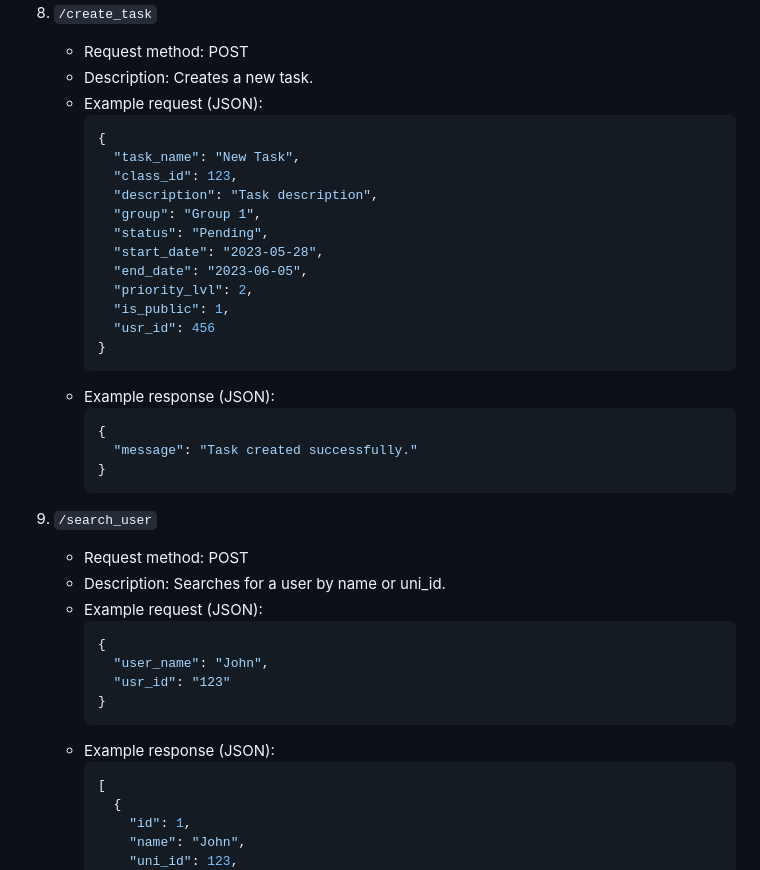
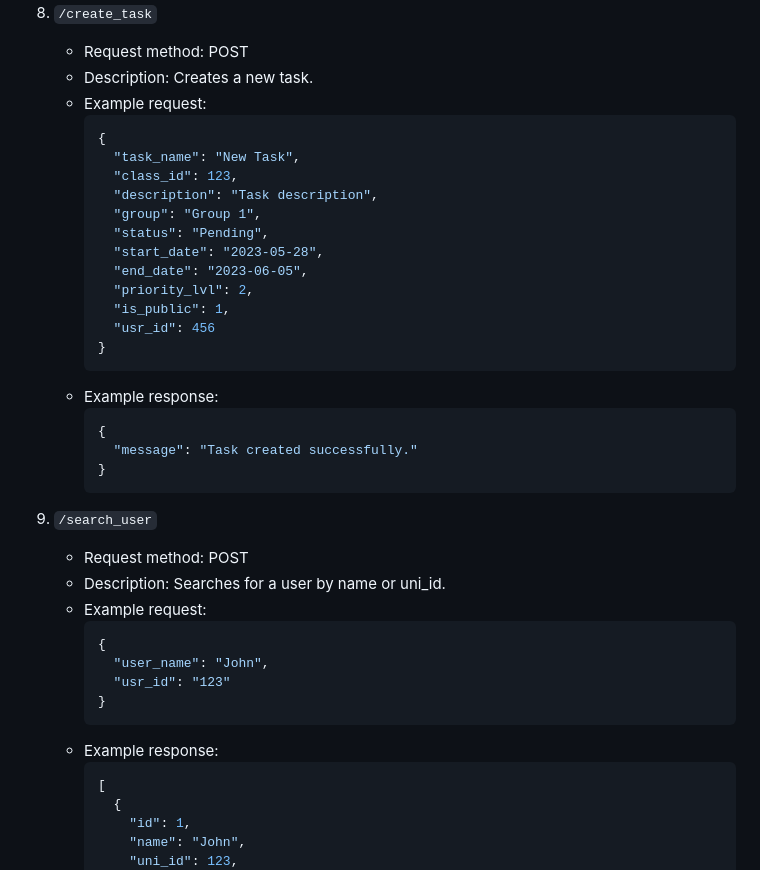
Before and after one commit to PedroDSFerreira/uni-bd, a Markdown page: Project/README.md, the part around one of its changes. GitHub-like rendering.

````diff
--- a/Project/README.md
+++ b/Project/README.md
@@ -191,7 +191,7 @@ To run the server, you need to have the following software installed:
 8. `/create_task`
    - Request method: POST
    - Description: Creates a new task.
-   - Example request (JSON):
+   - Example request:
      ```json
      {
        "task_name": "New Task",
@@ -206,7 +206,7 @@ To run the server, you need to have the following software installed:
        "usr_id": 456
      }
      ```
-   - Example response (JSON):
+   - Example response:
      ```json
      {
        "message": "Task created successfully."
@@ -216,14 +216,14 @@ To run the server, you need to have the following software installed:
 9. `/search_user`
    - Request method: POST
    - Description: Searches for a user by name or uni_id.
-   - Example request (JSON):
+   - Example request:
      ```json
      {
        "user_name": "John",
        "usr_id": "123"
      }
      ```
-   - Example response (JSON):
+   - Example response:
      ```json
      [
        {
````
Also changed, not shown: other parts of Project/README.md (+18 -18 lines).
